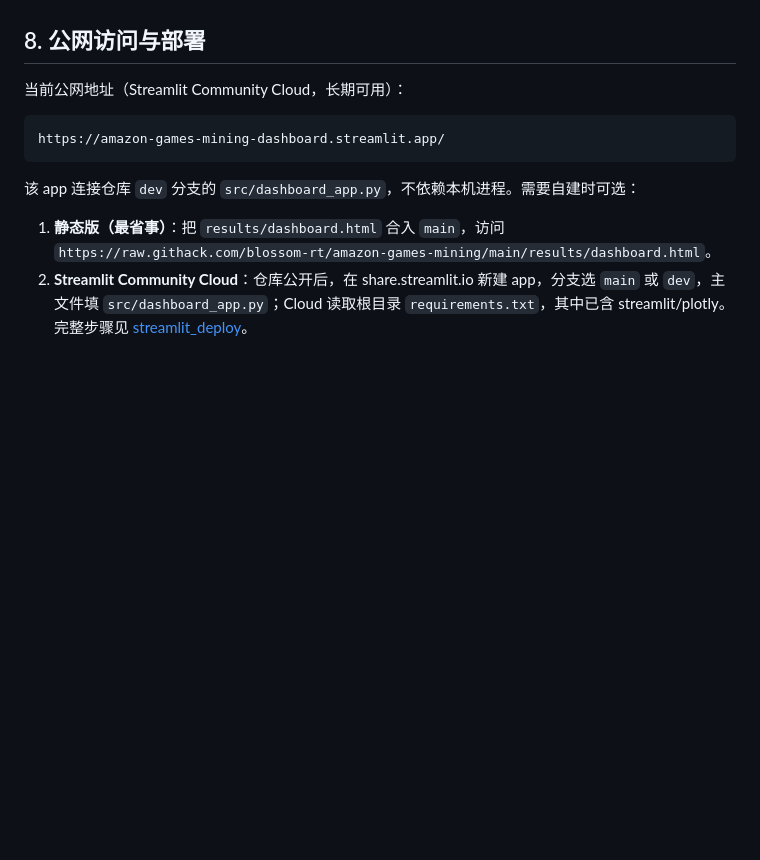
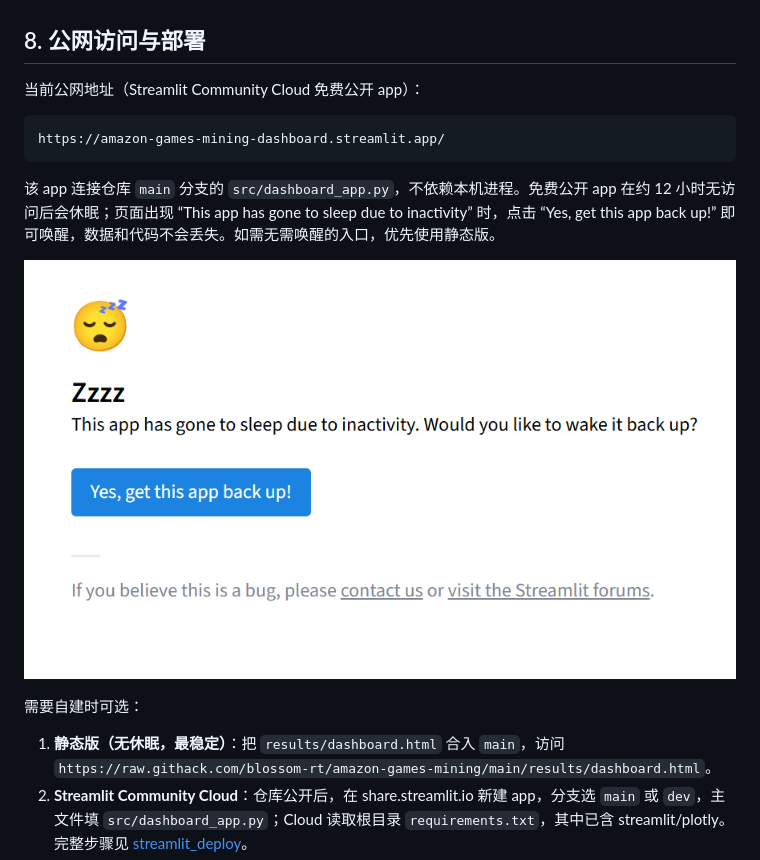
Before and after one commit to blossom-rt/amazon-games-mining, a Markdown page: docs/dashboard_guide.md, the part around the change. Rendered like a GitHub page; pictures changed too: docs/assets/streamlit_sleep.png (added); blank space fills up the shorter version.

````diff
--- a/docs/dashboard_guide.md
+++ b/docs/dashboard_guide.md
@@ -134,15 +134,19 @@ results/dashboard.html
 
 ## 8. 公网访问与部署
 
-当前公网地址（Streamlit Community Cloud，长期可用）：
+当前公网地址（Streamlit Community Cloud 免费公开 app）：
 
 ```text
 https://amazon-games-mining-dashboard.streamlit.app/
 ```
 
-该 app 连接仓库 `dev` 分支的 `src/dashboard_app.py`，不依赖本机进程。需要自建时可选：
+该 app 连接仓库 `main` 分支的 `src/dashboard_app.py`，不依赖本机进程。免费公开 app 在约 12 小时无访问后会休眠；页面出现 “This app has gone to sleep due to inactivity” 时，点击 “Yes, get this app back up!” 即可唤醒，数据和代码不会丢失。如需无需唤醒的入口，优先使用静态版。
 
-1. **静态版（最省事）**：把 `results/dashboard.html` 合入 `main`，访问
+![Streamlit Community Cloud 休眠页面](assets/streamlit_sleep.png)
+
+需要自建时可选：
+
+1. **静态版（无休眠，最稳定）**：把 `results/dashboard.html` 合入 `main`，访问
    `https://raw.githack.com/blossom-rt/amazon-games-mining/main/results/dashboard.html`。
 2. **Streamlit Community Cloud**：仓库公开后，在 share.streamlit.io 新建 app，分支选 `main` 或 `dev`，主文件填 `src/dashboard_app.py`；Cloud 读取根目录 `requirements.txt`，其中已含 streamlit/plotly。完整步骤见 [streamlit_deploy](streamlit_deploy.md)。
 3. **局域网演示**：`streamlit run src/dashboard_app.py --server.address 0.0.0.0 --server.port 8501`，同一网络访问 `http://<本机IP>:8501`。
````
Also changed, not shown: README.md (+6 -4 lines), docs/streamlit_deploy.md (+6 -5 lines).
